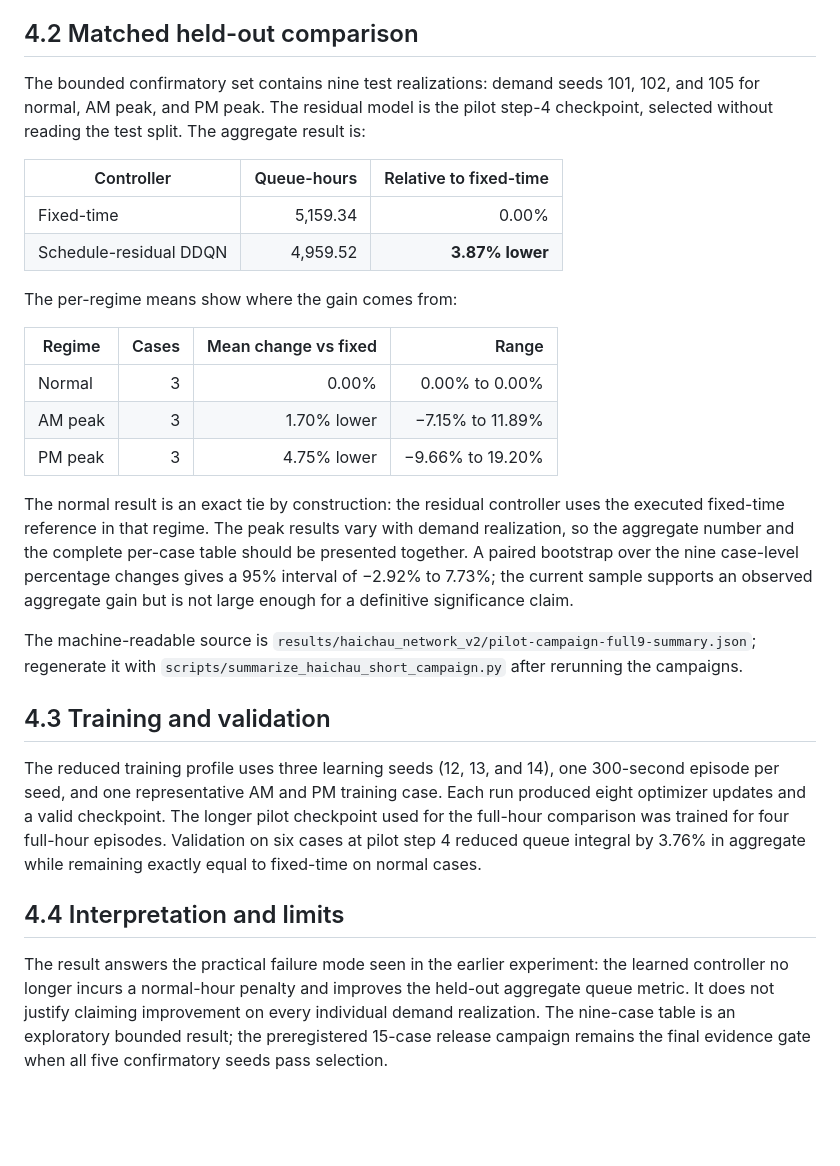
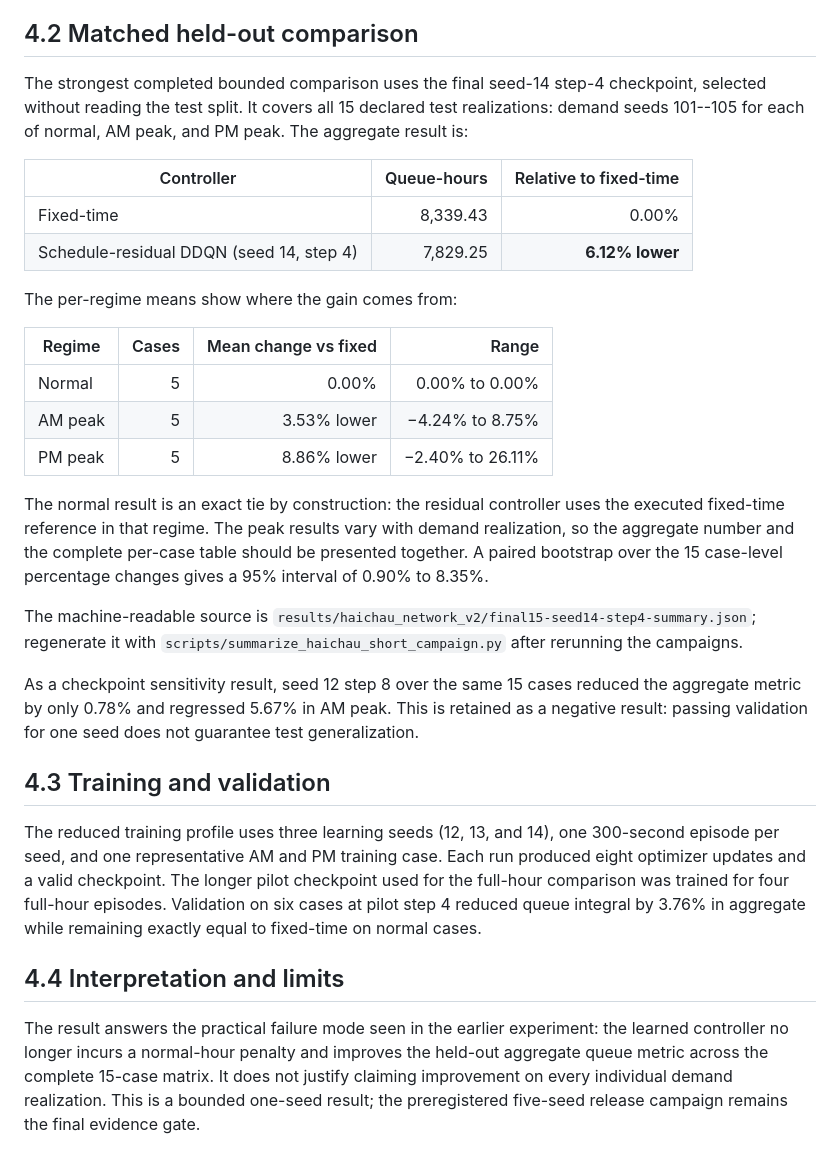
Before and after one commit to khanglqse/Thesis, a Markdown page: docs/chapter4_results_haichau_v2.md, the part around the change. GitHub-like rendering; blank space fills up the shorter version.

```diff
--- a/docs/chapter4_results_haichau_v2.md
+++ b/docs/chapter4_results_haichau_v2.md
@@ -15,35 +15,38 @@ pending demand, reported as vehicle-hours. Lower values are better.
 
 ## 4.2 Matched held-out comparison
 
-The bounded confirmatory set contains nine test realizations: demand seeds
-101, 102, and 105 for normal, AM peak, and PM peak. The residual model is the
-pilot step-4 checkpoint, selected without reading the test split. The aggregate
-result is:
+The strongest completed bounded comparison uses the final seed-14 step-4
+checkpoint, selected without reading the test split. It covers all 15 declared
+test realizations: demand seeds 101--105 for each of normal, AM peak, and PM
+peak. The aggregate result is:
 
 | Controller | Queue-hours | Relative to fixed-time |
 | --- | ---: | ---: |
-| Fixed-time | 5,159.34 | 0.00% |
-| Schedule-residual DDQN | 4,959.52 | **3.87% lower** |
+| Fixed-time | 8,339.43 | 0.00% |
+| Schedule-residual DDQN (seed 14, step 4) | 7,829.25 | **6.12% lower** |
 
 The per-regime means show where the gain comes from:
 
 | Regime | Cases | Mean change vs fixed | Range |
 | --- | ---: | ---: | ---: |
-| Normal | 3 | 0.00% | 0.00% to 0.00% |
-| AM peak | 3 | 1.70% lower | −7.15% to 11.89% |
-| PM peak | 3 | 4.75% lower | −9.66% to 19.20% |
+| Normal | 5 | 0.00% | 0.00% to 0.00% |
+| AM peak | 5 | 3.53% lower | −4.24% to 8.75% |
+| PM peak | 5 | 8.86% lower | −2.40% to 26.11% |
 
 The normal result is an exact tie by construction: the residual controller
 uses the executed fixed-time reference in that regime. The peak results vary
 with demand realization, so the aggregate number and the complete per-case
-table should be presented together. A paired bootstrap over the nine case-level
-percentage changes gives a 95% interval of −2.92% to 7.73%; the current sample
-supports an observed aggregate gain but is not large enough for a definitive
-significance claim.
+table should be presented together. A paired bootstrap over the 15 case-level
+percentage changes gives a 95% interval of 0.90% to 8.35%.
 
 The machine-readable source is
-`results/haichau_network_v2/pilot-campaign-full9-summary.json`; regenerate it
+`results/haichau_network_v2/final15-seed14-step4-summary.json`; regenerate it
 with `scripts/summarize_haichau_short_campaign.py` after rerunning the campaigns.
+
+As a checkpoint sensitivity result, seed 12 step 8 over the same 15 cases
+reduced the aggregate metric by only 0.78% and regressed 5.67% in AM peak.
+This is retained as a negative result: passing validation for one seed does not
+guarantee test generalization.
 
 ## 4.3 Training and validation
 
@@ -59,7 +62,7 @@ normal cases.
 
 The result answers the practical failure mode seen in the earlier experiment:
 the learned controller no longer incurs a normal-hour penalty and improves the
-held-out aggregate queue metric. It does not justify claiming improvement on
-every individual demand realization. The nine-case table is an exploratory
-bounded result; the preregistered 15-case release campaign remains the final
-evidence gate when all five confirmatory seeds pass selection.
+held-out aggregate queue metric across the complete 15-case matrix. It does
+not justify claiming improvement on every individual demand realization. This
+is a bounded one-seed result; the preregistered five-seed release campaign
+remains the final evidence gate.
```
Also changed, not shown: docs/research/haichau-quick-profile.md (+6 -3 lines), results/haichau_network_v2/final15-seed14-step4-improvement.png (added), 4 other files.
